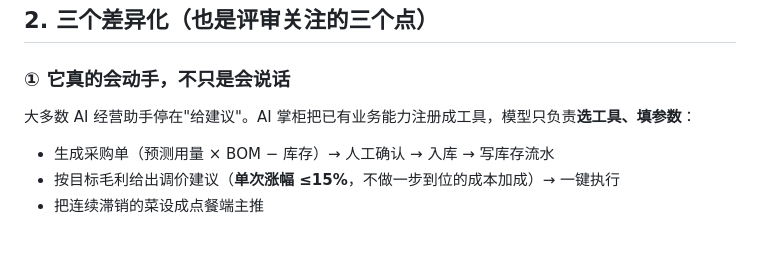
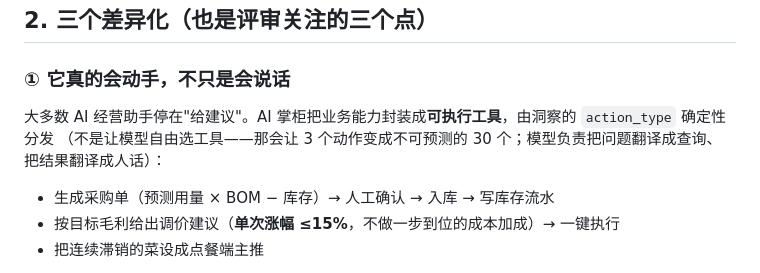
Before and after one commit to wsj20011001/ai-zhanggui, a Markdown page: README.md, the part around the change. GitHub-like rendering; blank space fills up the shorter version.

Commit message:
docs: 评审自评 v2（83→89），README 去掉工具选择的夸大表述

```diff
--- a/README.md
+++ b/README.md
@@ -83,7 +83,8 @@
 
 ### ① 它真的会动手，不只是会说话
 
-大多数 AI 经营助手停在"给建议"。AI 掌柜把已有业务能力注册成工具，模型只负责**选工具、填参数**：
+大多数 AI 经营助手停在"给建议"。AI 掌柜把业务能力封装成**可执行工具**，由洞察的 `action_type` 确定性分发
+（不是让模型自由选工具——那会让 3 个动作变成不可预测的 30 个；模型负责把问题翻译成查询、把结果翻译成人话）：
 
 - 生成采购单（预测用量 × BOM − 库存）→ 人工确认 → 入库 → 写库存流水
 - 按目标毛利给出调价建议（**单次涨幅 ≤15%**，不做一步到位的成本加成）→ 一键执行
```
Also changed, not shown: docs/评审自评报告-v2.md (added, +200 -0 lines).
